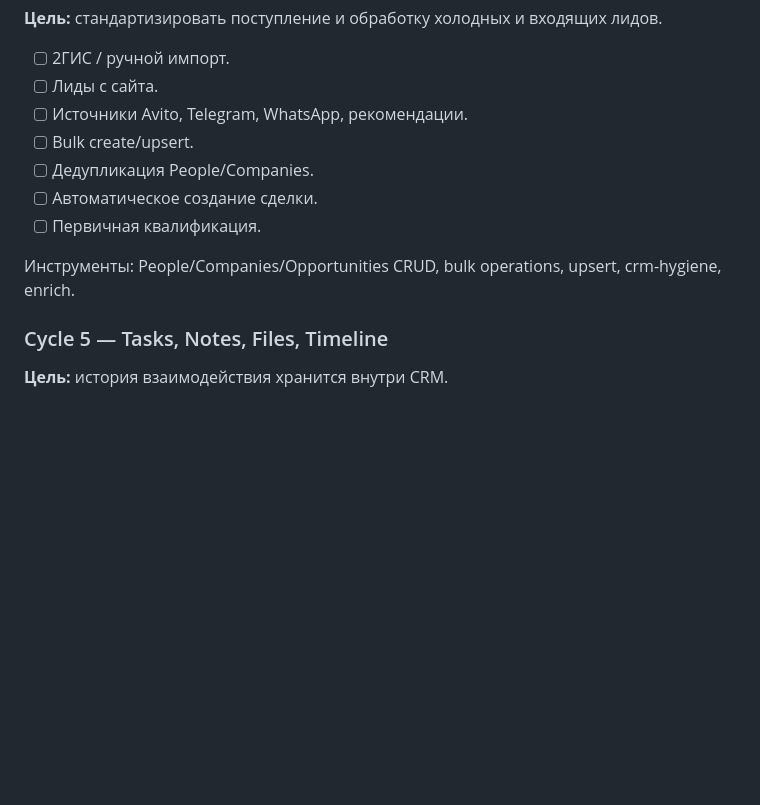
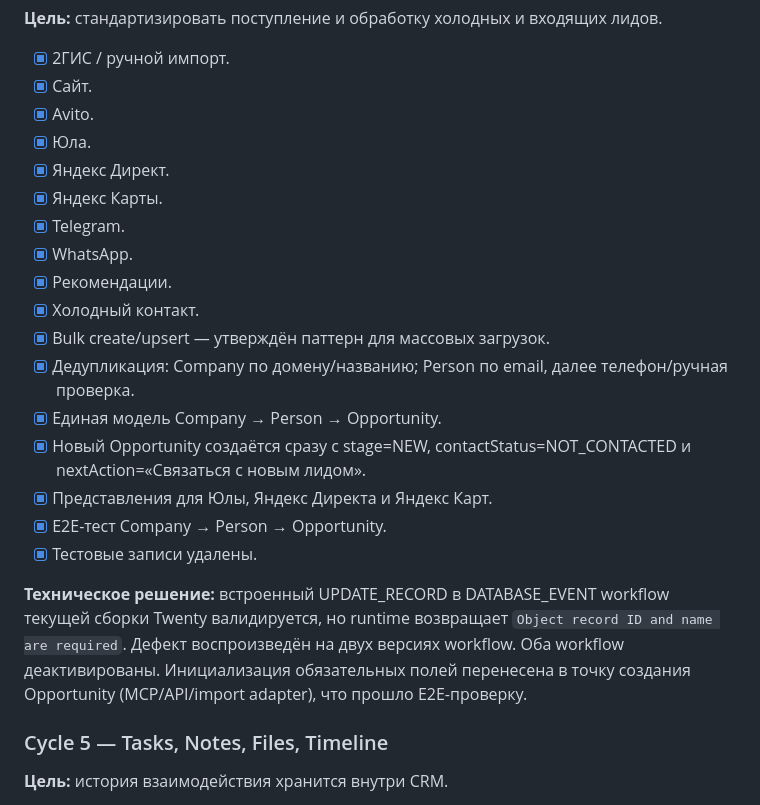
Before and after one commit to mars485/it-group, a Markdown page: docs/TWENTY_CRM_ROADMAP.md, the part around one of its changes. Rendered like a GitHub page; blank space fills up the shorter version.

```diff
--- a/docs/TWENTY_CRM_ROADMAP.md
+++ b/docs/TWENTY_CRM_ROADMAP.md
@@ -69,14 +36,24 @@
 **Цель:** стандартизировать поступление и обработку холодных и входящих лидов.
 
-- [ ] 2ГИС / ручной импорт.
-- [ ] Лиды с сайта.
-- [ ] Источники Avito, Telegram, WhatsApp, рекомендации.
-- [ ] Bulk create/upsert.
-- [ ] Дедупликация People/Companies.
-- [ ] Автоматическое создание сделки.
-- [ ] Первичная квалификация.
+- [x] 2ГИС / ручной импорт.
+- [x] Сайт.
+- [x] Avito.
+- [x] Юла.
+- [x] Яндекс Директ.
+- [x] Яндекс Карты.
+- [x] Telegram.
+- [x] WhatsApp.
+- [x] Рекомендации.
+- [x] Холодный контакт.
+- [x] Bulk create/upsert — утверждён паттерн для массовых загрузок.
+- [x] Дедупликация: Company по домену/названию; Person по email, далее телефон/ручная проверка.
+- [x] Единая модель Company → Person → Opportunity.
+- [x] Новый Opportunity создаётся сразу с stage=NEW, contactStatus=NOT_CONTACTED и nextAction=«Связаться с новым лидом».
+- [x] Представления для Юлы, Яндекс Директа и Яндекс Карт.
+- [x] E2E-тест Company → Person → Opportunity.
+- [x] Тестовые записи удалены.
 
-Инструменты: People/Companies/Opportunities CRUD, bulk operations, upsert, crm-hygiene, enrich.
+**Техническое решение:** встроенный UPDATE_RECORD в DATABASE_EVENT workflow текущей сборки Twenty валидируется, но runtime возвращает `Object record ID and name are required`. Дефект воспроизведён на двух версиях workflow. Оба workflow деактивированы. Инициализация обязательных полей перенесена в точку создания Opportunity (MCP/API/import adapter), что прошло E2E-проверку.
 
 ### Cycle 5 — Tasks, Notes, Files, Timeline
 **Цель:** история взаимодействия хранится внутри CRM.
```
Also changed, not shown: other parts of docs/TWENTY_CRM_ROADMAP.md (+27 -121 lines).
